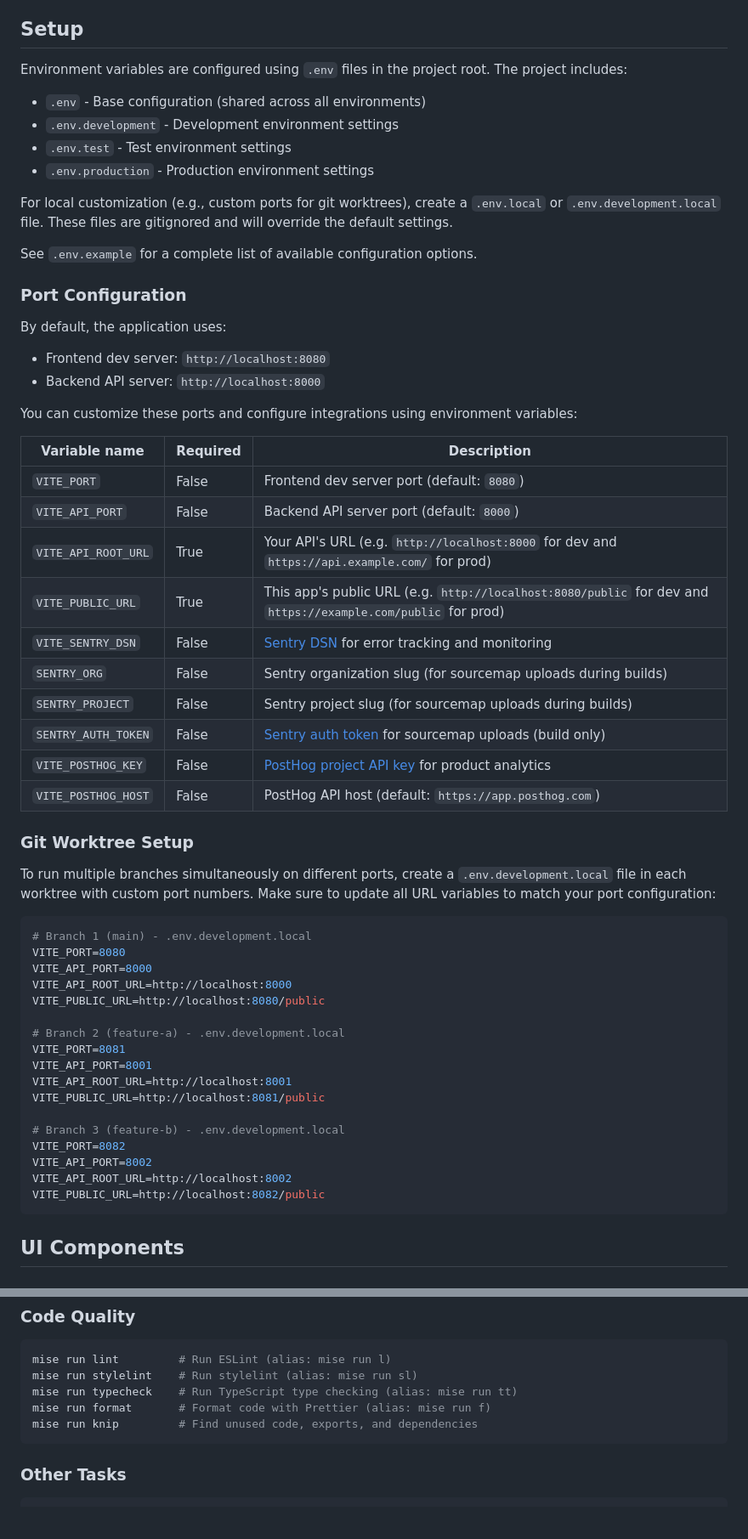
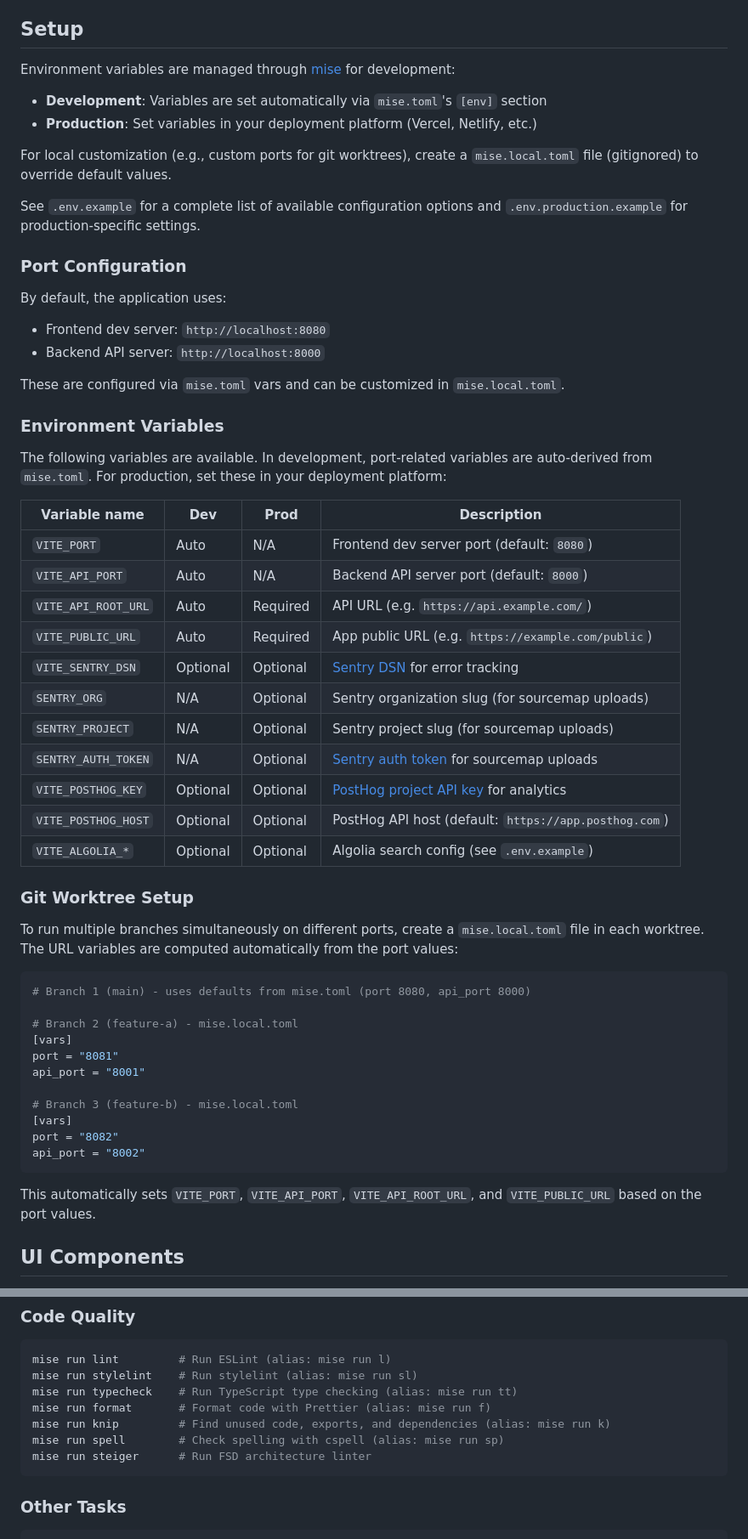
Before and after one commit to Joshua-Booth/creact, a Markdown page: README.md, 2 parts joined by grey strips. Shown at 85% size. Drawn GitHub-style; blank space fills up the shorter version.

Commit message:
docs: update README for mise-based env config and add FSD tooling
- Replace outdated .env file documentation with mise.toml-based setup
- Update environment variables table with Dev/Prod columns
- Change git worktree setup to use mise.local.toml
- Add cspell, Steiger, and Feature-Sliced Design to features list
- Add spell and steiger commands to Code Quality section
- Fix mock example to match actual error message

Co-Authored-By: Claude Opus 4.5 <noreply@anthropic.com>

````diff
--- a/README.md
+++ b/README.md
@@ -164,16 +168,14 @@ pnpm install
 
 ## Setup
 
-Environment variables are configured using `.env` files in the project root. The project includes:
+Environment variables are managed through [mise] for development:
 
-- `.env` - Base configuration (shared across all environments)
-- `.env.development` - Development environment settings
-- `.env.test` - Test environment settings
-- `.env.production` - Production environment settings
+- **Development**: Variables are set automatically via `mise.toml`'s `[env]` section
+- **Production**: Set variables in your deployment platform (Vercel, Netlify, etc.)
 
-For local customization (e.g., custom ports for git worktrees), create a `.env.local` or `.env.development.local` file. These files are gitignored and will override the default settings.
+For local customization (e.g., custom ports for git worktrees), create a `mise.local.toml` file (gitignored) to override default values.
 
-See `.env.example` for a complete list of available configuration options.
+See `.env.example` for a complete list of available configuration options and `.env.production.example` for production-specific settings.
 
 ### Port Configuration
 
@@ -182,44 +184,45 @@ By default, the application uses:
 - Frontend dev server: `http://localhost:8080`
 - Backend API server: `http://localhost:8000`
 
-You can customize these ports and configure integrations using environment variables:
+These are configured via `mise.toml` vars and can be customized in `mise.local.toml`.
 
-| Variable name       | Required | Description                                                                                                   |
-| ------------------- | -------- | ------------------------------------------------------------------------------------------------------------- |
-| `VITE_PORT`         | False    | Frontend dev server port (default: `8080`)                                                                    |
-| `VITE_API_PORT`     | False    | Backend API server port (default: `8000`)                                                                     |
-| `VITE_API_ROOT_URL` | True     | Your API's URL (e.g. `http://localhost:8000` for dev and `https://api.example.com/` for prod)                 |
-| `VITE_PUBLIC_URL`   | True     | This app's public URL (e.g. `http://localhost:8080/public` for dev and `https://example.com/public` for prod) |
-| `VITE_SENTRY_DSN`   | False    | [Sentry DSN] for error tracking and monitoring                                                                |
-| `SENTRY_ORG`        | False    | Sentry organization slug (for sourcemap uploads during builds)                                                |
-| `SENTRY_PROJECT`    | False    | Sentry project slug (for sourcemap uploads during builds)                                                     |
-| `SENTRY_AUTH_TOKEN` | False    | [Sentry auth token] for sourcemap uploads (build only)                                                        |
-| `VITE_POSTHOG_KEY`  | False    | [PostHog project API key] for product analytics                                                               |
-| `VITE_POSTHOG_HOST` | False    | PostHog API host (default: `https://app.posthog.com`)                                                         |
+### Environment Variables
+
+The following variables are available. In development, port-related variables are auto-derived from `mise.toml`. For production, set these in your deployment platform:
+
+| Variable name       | Dev        | Prod     | Description                                                   |
+| ------------------- | ---------- | -------- | ------------------------------------------------------------- |
+| `VITE_PORT`         | Auto       | N/A      | Frontend dev server port (default: `8080`)                    |
+| `VITE_API_PORT`     | Auto       | N/A      | Backend API server port (default: `8000`)                     |
+| `VITE_API_ROOT_URL` | Auto       | Required | API URL (e.g. `https://api.example.com/`)                     |
+| `VITE_PUBLIC_URL`   | Auto       | Required | App public URL (e.g. `https://example.com/public`)            |
+| `VITE_SENTRY_DSN`   | Optional   | Optional | [Sentry DSN] for error tracking                               |
+| `SENTRY_ORG`        | N/A        | Optional | Sentry organization slug (for sourcemap uploads)              |
+| `SENTRY_PROJECT`    | N/A        | Optional | Sentry project slug (for sourcemap uploads)                   |
+| `SENTRY_AUTH_TOKEN` | N/A        | Optional | [Sentry auth token] for sourcemap uploads                     |
+| `VITE_POSTHOG_KEY`  | Optional   | Optional | [PostHog project API key] for analytics                       |
+| `VITE_POSTHOG_HOST` | Optional   | Optional | PostHog API host (default: `https://app.posthog.com`)         |
+| `VITE_ALGOLIA_*`    | Optional   | Optional | Algolia search config (see `.env.example`)                    |
 
 ### Git Worktree Setup
 
-To run multiple branches simultaneously on different ports, create a `.env.development.local` file in each worktree with custom port numbers. Make sure to update all URL variables to match your port configuration:
+To run multiple branches simultaneously on different ports, create a `mise.local.toml` file in each worktree. The URL variables are computed automatically from the port values:
 
-```sh
-# Branch 1 (main) - .env.development.local
-VITE_PORT=8080
-VITE_API_PORT=8000
-VITE_API_ROOT_URL=http://localhost:8000
-VITE_PUBLIC_URL=http://localhost:8080/public
+```toml
+# Branch 1 (main) - uses defaults from mise.toml (port 8080, api_port 8000)
 
-# Branch 2 (feature-a) - .env.development.local
-VITE_PORT=8081
-VITE_API_PORT=8001
-VITE_API_ROOT_URL=http://localhost:8001
-VITE_PUBLIC_URL=http://localhost:8081/public
+# Branch 2 (feature-a) - mise.local.toml
+[vars]
+port = "8081"
+api_port = "8001"
 
-# Branch 3 (feature-b) - .env.development.local
-VITE_PORT=8082
-VITE_API_PORT=8002
-VITE_API_ROOT_URL=http://localhost:8002
-VITE_PUBLIC_URL=http://localhost:8082/public
+# Branch 3 (feature-b) - mise.local.toml
+[vars]
+port = "8082"
+api_port = "8002"
 ```
+
+This automatically sets `VITE_PORT`, `VITE_API_PORT`, `VITE_API_ROOT_URL`, and `VITE_PUBLIC_URL` based on the port values.
 
 [sentry dsn]: https://docs.sentry.io/product/sentry-basics/dsn-explainer/
 [sentry auth token]: https://docs.sentry.io/api/auth/#auth-tokens
@@ -364,7 +367,9 @@ mise run lint         # Run ESLint (alias: mise run l)
 mise run stylelint    # Run stylelint (alias: mise run sl)
 mise run typecheck    # Run TypeScript type checking (alias: mise run tt)
 mise run format       # Format code with Prettier (alias: mise run f)
-mise run knip         # Find unused code, exports, and dependencies
+mise run knip         # Find unused code, exports, and dependencies (alias: mise run k)
+mise run spell        # Check spelling with cspell (alias: mise run sp)
+mise run steiger      # Run FSD architecture linter
 ```
 
 ### Other Tasks
````
Also changed, not shown: other parts of README.md (+6 -2 lines).
